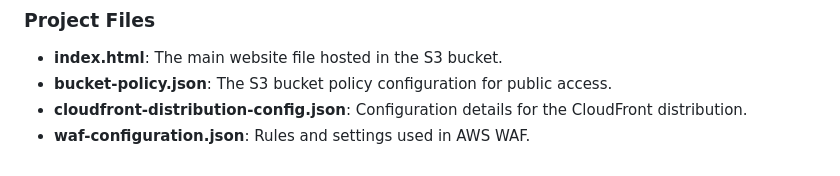
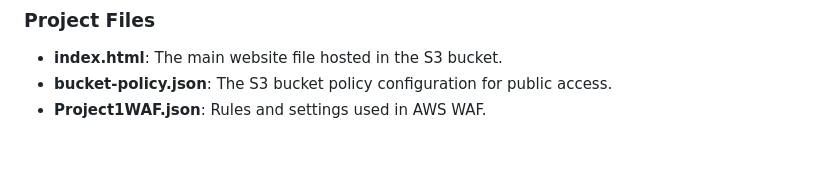
Before and after one commit to LDCloudProj/Proj-1-Static-Website-Hosting-using-S3, a Markdown page: README.md, the part around the change. Rendered like a GitHub page.

```diff
--- a/README.md
+++ b/README.md
@@ -192,5 +192,4 @@ I look forward to expanding this project further and exploring more advanced AWS
 ### **Project Files**
 - **index.html**: The main website file hosted in the S3 bucket.
 - **bucket-policy.json**: The S3 bucket policy configuration for public access.
-- **cloudfront-distribution-config.json**: Configuration details for the CloudFront distribution.
-- **waf-configuration.json**: Rules and settings used in AWS WAF.
+- **Project1WAF.json**: Rules and settings used in AWS WAF.
```
